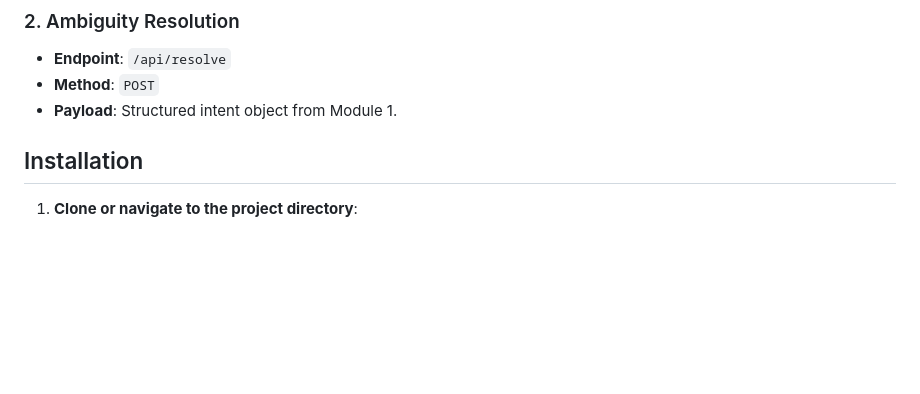
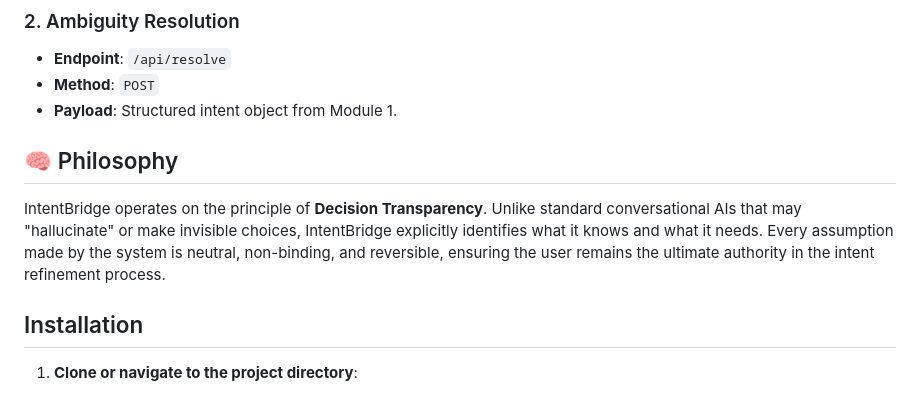
Before and after one commit to Mrvatsan/INTENTBRIDGE, a Markdown page: README.md, the part around the change. Rendered like a GitHub page; blank space fills up the shorter version.

Commit message:
docs: add project philosophy section to README

```diff
--- a/README.md
+++ b/README.md
@@ -43,6 +43,10 @@ IntentBridge is a multi-stage pipeline designed to analyze human input and extra
 - **Endpoint**: `/api/resolve`
 - **Method**: `POST`
 - **Payload**: Structured intent object from Module 1.
+
+## 🧠 Philosophy
+
+IntentBridge operates on the principle of **Decision Transparency**. Unlike standard conversational AIs that may "hallucinate" or make invisible choices, IntentBridge explicitly identifies what it knows and what it needs. Every assumption made by the system is neutral, non-binding, and reversible, ensuring the user remains the ultimate authority in the intent refinement process.
 
 ## Installation
 
```
